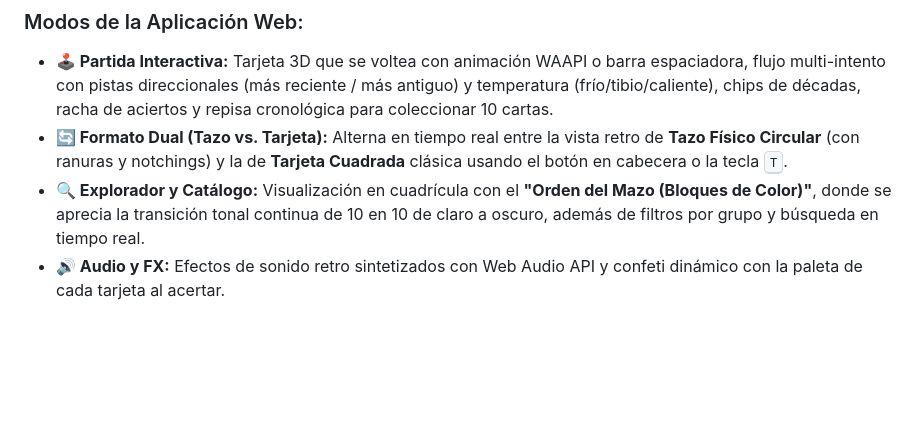
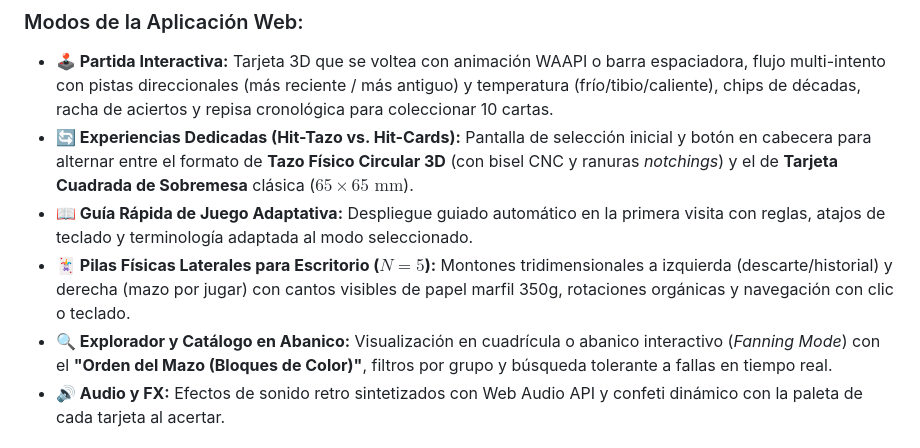
Before and after one commit to shellaquiles/hit-tazos-tech, a Markdown page: README.md, the part around the change. Drawn GitHub-style; blank space fills up the shorter version.

Commit message:
feat: implement adaptive onboarding guide, year reveal penalty mechanics, and UI enhancements for dual-mode support

```diff
--- a/README.md
+++ b/README.md
@@ -24,8 +24,10 @@ npm run serve
 
 ### Modos de la Aplicación Web:
 * **🕹️ Partida Interactiva:** Tarjeta 3D que se voltea con animación WAAPI o barra espaciadora, flujo multi-intento con pistas direccionales (más reciente / más antiguo) y temperatura (frío/tibio/caliente), chips de décadas, racha de aciertos y repisa cronológica para coleccionar 10 cartas.
-* **🔄 Formato Dual (Tazo vs. Tarjeta):** Alterna en tiempo real entre la vista retro de **Tazo Físico Circular** (con ranuras y notchings) y la de **Tarjeta Cuadrada** clásica usando el botón en cabecera o la tecla <kbd>T</kbd>.
-* **🔍 Explorador y Catálogo:** Visualización en cuadrícula con el **"Orden del Mazo (Bloques de Color)"**, donde se aprecia la transición tonal continua de 10 en 10 de claro a oscuro, además de filtros por grupo y búsqueda en tiempo real.
+* **🔄 Experiencias Dedicadas (Hit-Tazo vs. Hit-Cards):** Pantalla de selección inicial y botón en cabecera para alternar entre el formato de **Tazo Físico Circular 3D** (con bisel CNC y ranuras *notchings*) y el de **Tarjeta Cuadrada de Sobremesa** clásica ($65 \times 65\text{ mm}$).
+* **📖 Guía Rápida de Juego Adaptativa:** Despliegue guiado automático en la primera visita con reglas, atajos de teclado y terminología adaptada al modo seleccionado.
+* **🃏 Pilas Físicas Laterales para Escritorio ($N=5$):** Montones tridimensionales a izquierda (descarte/historial) y derecha (mazo por jugar) con cantos visibles de papel marfil 350g, rotaciones orgánicas y navegación con clic o teclado.
+* **🔍 Explorador y Catálogo en Abanico:** Visualización en cuadrícula o abanico interactivo (*Fanning Mode*) con el **"Orden del Mazo (Bloques de Color)"**, filtros por grupo y búsqueda tolerante a fallas en tiempo real.
 * **🔊 Audio y FX:** Efectos de sonido retro sintetizados con Web Audio API y confeti dinámico con la paleta de cada tarjeta al acertar.
 
 ## 🕹️ Dinámica y Reglas del Juego Web (Modo Arcade)
```
Also changed, not shown: CHANGELOG.md (+9 -2 lines).
